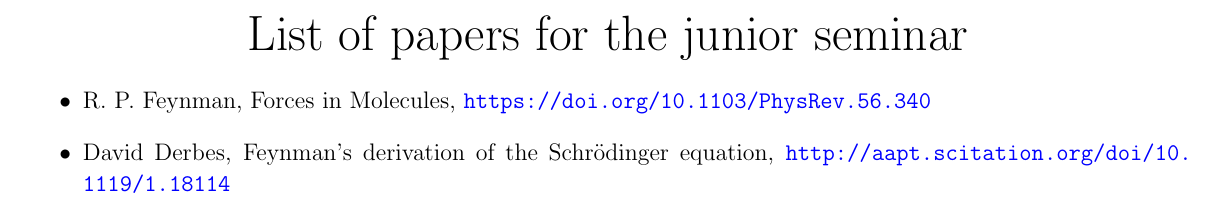
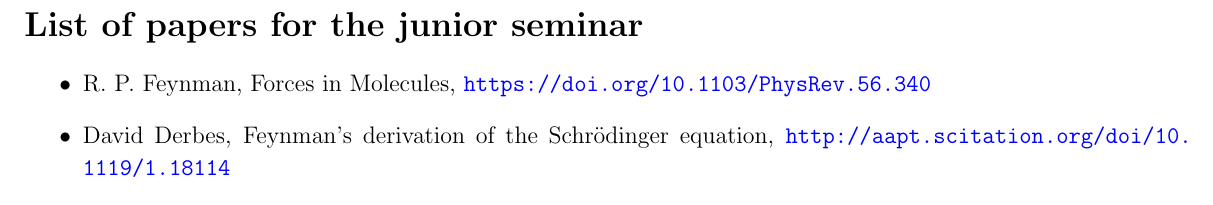
Before and after one commit to alejandrogallo/junior-seminar-papers, a LaTeX document (main.tex): part of the page, cut so that both start at the same text. Compiled offline with pdfLaTeX.

```diff
--- a/main.tex
+++ b/main.tex
@@ -14,9 +14,7 @@
 \linespread{1.1}
 \begin{document}
 
-\begin{center}
-  {\huge List of papers for the junior seminar}
-\end{center}
+\section*{List of papers for the junior seminar}
 
 \begin{itemize}
   \item
```
Also changed, not shown: README.md (added), 1 other file.
